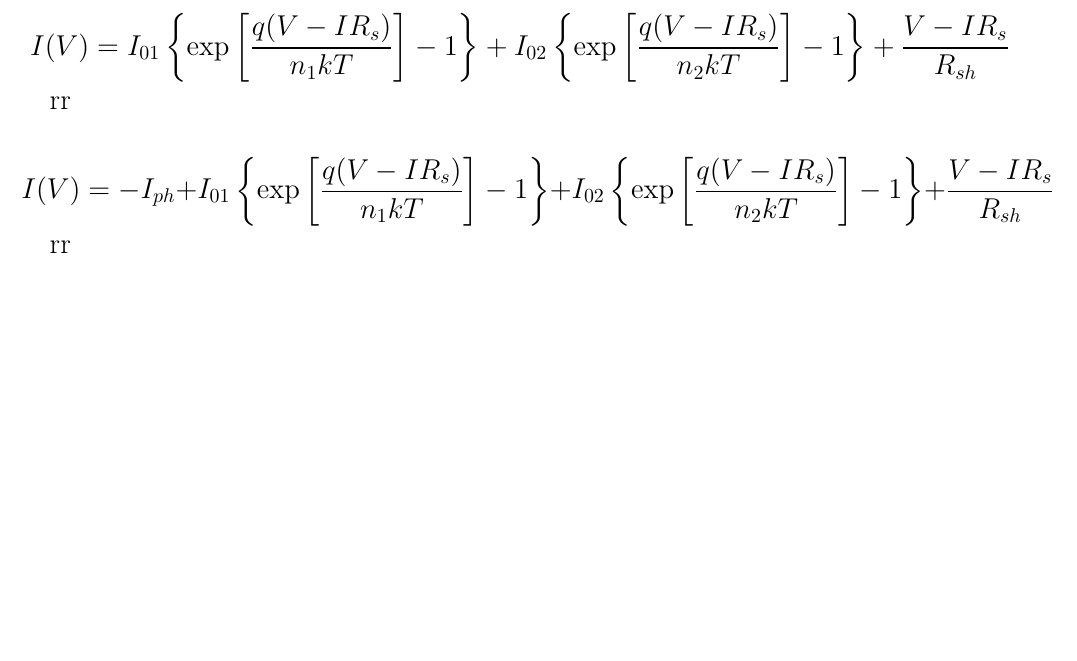
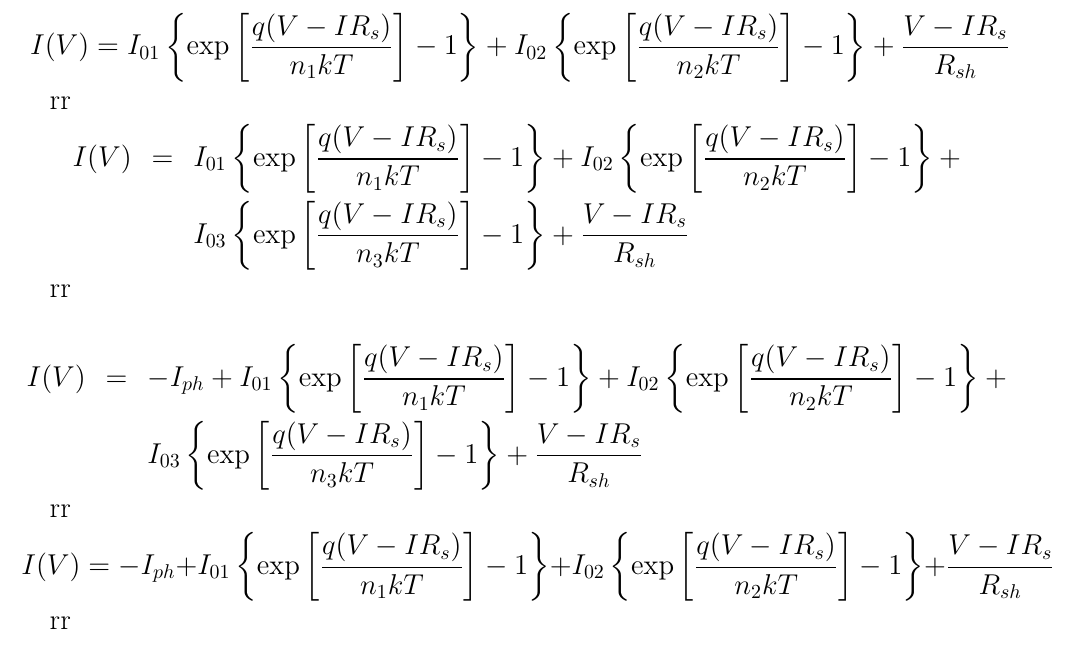
Before and after one commit to l432/Shcottky, a LaTeX document (fig.tex): part of page 3 of 8 before the commit and part of page 3 of 9 after it, cut so that both start at the same text, the shorter picture padded with empty space. Compiled offline with pdfLaTeX.

Commit message:
18-09-2016-home

```diff
--- a/fig.tex
+++ b/fig.tex
@@ -154,10 +154,27 @@ rr
 \end{equation*}
 
 rr
+\begin{eqnarray*}
+  I(V)&=&I_{01}\left\{\exp \left[\frac{q(V-IR_s)}{n_1kT}\right]-1\right\}+I_{02}\left\{\exp \left[\frac{q(V-IR_s)}{n_2kT}\right]-1\right\}+ \\
+   &&I_{03}\left\{\exp \left[\frac{q(V-IR_s)}{n_3kT}\right]-1\right\}+\frac{V-IR_s}{R_{sh}}
+\end{eqnarray*}
 
+rr
+
+\begin{eqnarray*}
+  I(V)&=&-I_{ph}+I_{01}\left\{\exp \left[\frac{q(V-IR_s)}{n_1kT}\right]-1\right\}+I_{02}\left\{\exp \left[\frac{q(V-IR_s)}{n_2kT}\right]-1\right\}+ \\
+   &&I_{03}\left\{\exp \left[\frac{q(V-IR_s)}{n_3kT}\right]-1\right\}+\frac{V-IR_s}{R_{sh}}
+\end{eqnarray*}
+
+rr
+\begin{equation*}
+    I(V)=-I_{ph}+I_{01}\left\{\exp \left[\frac{q(V-IR_s)}{n_1kT}\right]-1\right\}+I_{02}\left\{\exp \left[\frac{q(V-IR_s)}{n_2kT}\right]-1\right\}+\frac{V-IR_s}{R_{sh}}
+\end{equation*}
+
+rr
 
 \begin{equation*}
-    I(V)=-I_{ph}+I_{01}\left\{\exp \left[\frac{q(V-IR_s)}{n_1kT}\right]-1\right\}+I_{02}\left\{\exp \left[\frac{q(V-IR_s)}{n_2kT}\right]-1\right\}+\frac{V-IR_s}{R_{sh}}
+    I(V)=\frac{V}{R}
 \end{equation*}
 
 rr
```
Also changed, not shown: fig.ps, 11 other files.
